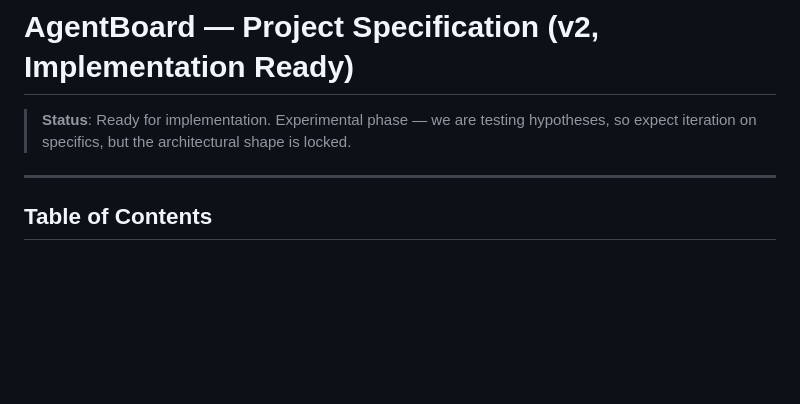
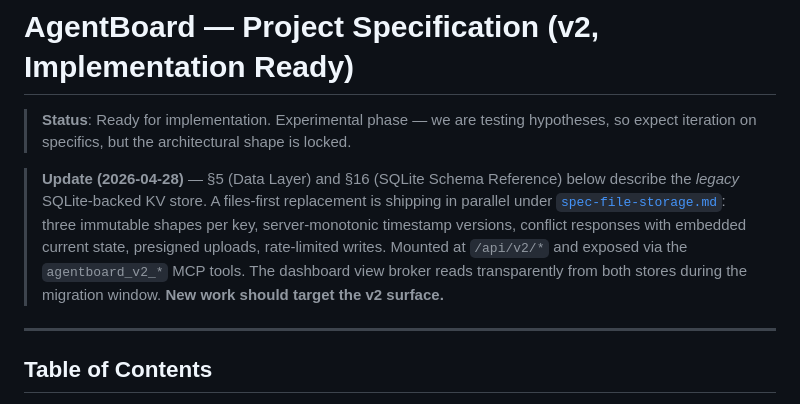
Before and after one commit to ChrisMarxDev/agentboard, a Markdown page: spec.md, the part around the change. Rendered like a GitHub page; blank space fills up the shorter version.

Commit message:
docs: sync agentboard skill + spec.md with v2 surface
The agentboard skill is contractually a product surface (CLAUDE.md
dogfood section) — when an agent talks to AgentBoard, this is the
file telling it how. With 12 new MCP tools, three new shapes, the
envelope contract, presigned uploads, and rate limiting all shipped,
the skill was overdue.

Skill changes:
- New "v2 store surface (files-first)" section with shapes, envelope,
  endpoints, rate limits, presigned upload pattern, V2Display, and
  the 12 MCP tools.
- New dev.mcp.tools_v2 data-key entry alongside dev.mcp.tools.
- Skill-update triggers gain a "touched the v2 store" rule.

spec.md gains a banner pointing readers at spec-file-storage.md and
labelling §5 + §16 as the *legacy* layer description. Both stores are
documented; the v2 surface is the one new work should target.

Co-Authored-By: Claude Opus 4.7 (1M context) <noreply@anthropic.com>

```diff
--- a/spec.md
+++ b/spec.md
@@ -1,6 +1,8 @@
 # AgentBoard — Project Specification (v2, Implementation Ready)
 
 > **Status**: Ready for implementation. Experimental phase — we are testing hypotheses, so expect iteration on specifics, but the architectural shape is locked.
+
+> **Update (2026-04-28)** — §5 (Data Layer) and §16 (SQLite Schema Reference) below describe the *legacy* SQLite-backed KV store. A files-first replacement is shipping in parallel under [`spec-file-storage.md`](spec-file-storage.md): three immutable shapes per key, server-monotonic timestamp versions, conflict responses with embedded current state, presigned uploads, rate-limited writes. Mounted at `/api/v2/*` and exposed via the `agentboard_v2_*` MCP tools. The dashboard view broker reads transparently from both stores during the migration window. **New work should target the v2 surface.**
 
 ---
 
```
Also changed, not shown: 1 other file.
